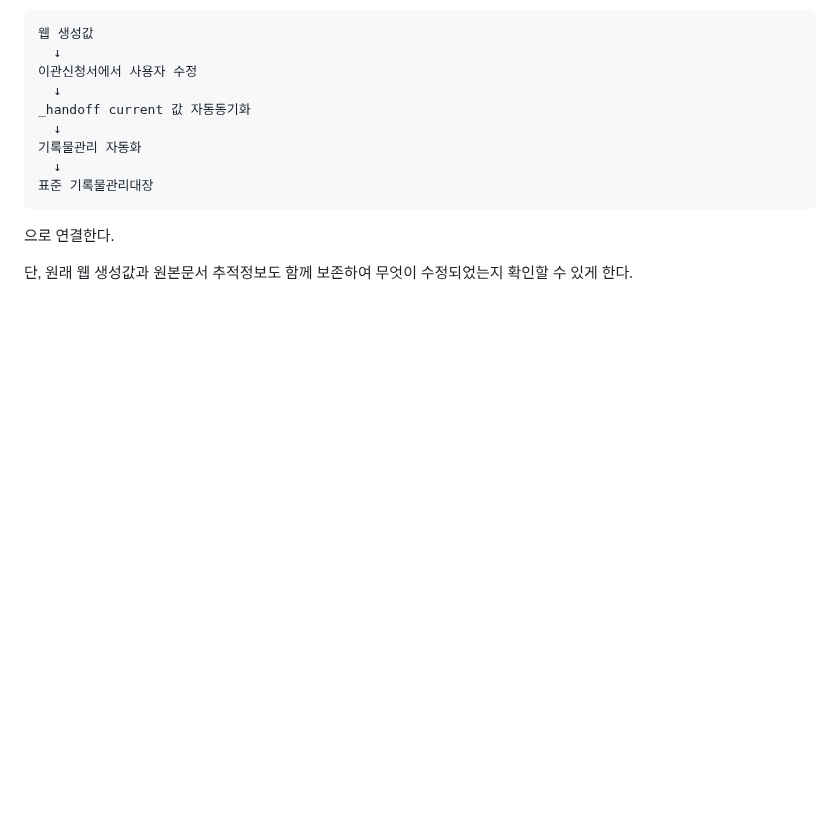
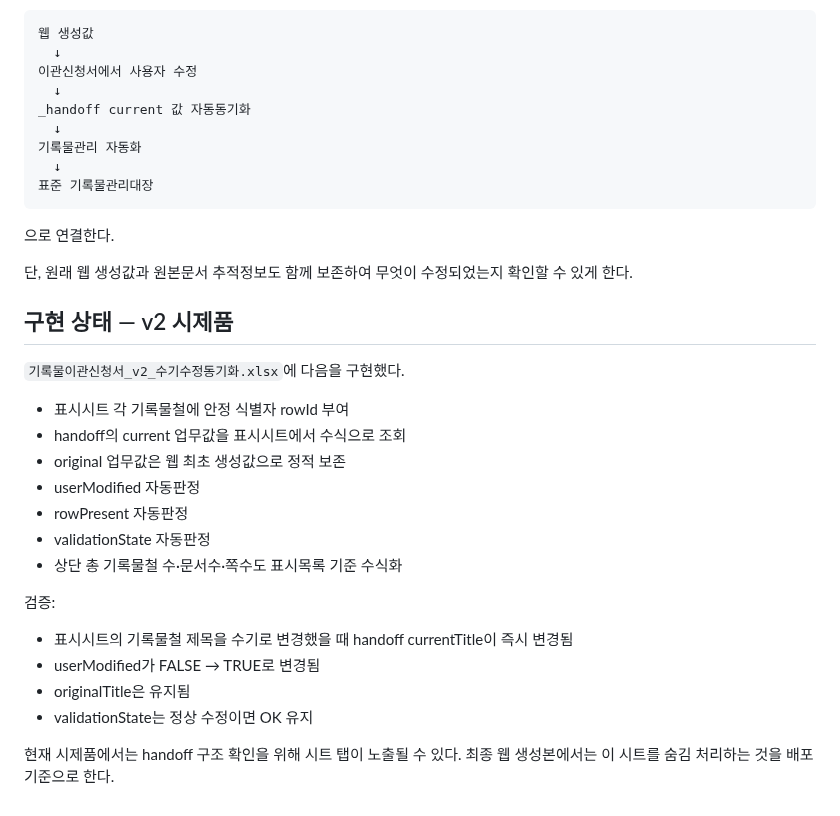
Before and after one commit to kirakein-gif/ddalkkak-records, a Markdown page: docs/manual-edit-sync-policy.md, the part around the change. GitHub-like rendering; blank space fills up the shorter version.

Commit message:
Document implemented manual-edit synchronization prototype

```diff
--- a/docs/manual-edit-sync-policy.md
+++ b/docs/manual-edit-sync-policy.md
@@ -187,3 +187,25 @@ _handoff current 값 자동동기화
 
 단, 원래 웹 생성값과 원본문서 추적정보도 함께 보존하여
 무엇이 수정되었는지 확인할 수 있게 한다.
+
+
+## 구현 상태 — v2 시제품
+
+`기록물이관신청서_v2_수기수정동기화.xlsx`에 다음을 구현했다.
+
+- 표시시트 각 기록물철에 안정 식별자 rowId 부여
+- handoff의 current 업무값을 표시시트에서 수식으로 조회
+- original 업무값은 웹 최초 생성값으로 정적 보존
+- userModified 자동판정
+- rowPresent 자동판정
+- validationState 자동판정
+- 상단 총 기록물철 수·문서수·쪽수도 표시목록 기준 수식화
+
+검증:
+- 표시시트의 기록물철 제목을 수기로 변경했을 때 handoff currentTitle이 즉시 변경됨
+- userModified가 FALSE → TRUE로 변경됨
+- originalTitle은 유지됨
+- validationState는 정상 수정이면 OK 유지
+
+현재 시제품에서는 handoff 구조 확인을 위해 시트 탭이 노출될 수 있다.
+최종 웹 생성본에서는 이 시트를 숨김 처리하는 것을 배포 기준으로 한다.
```
